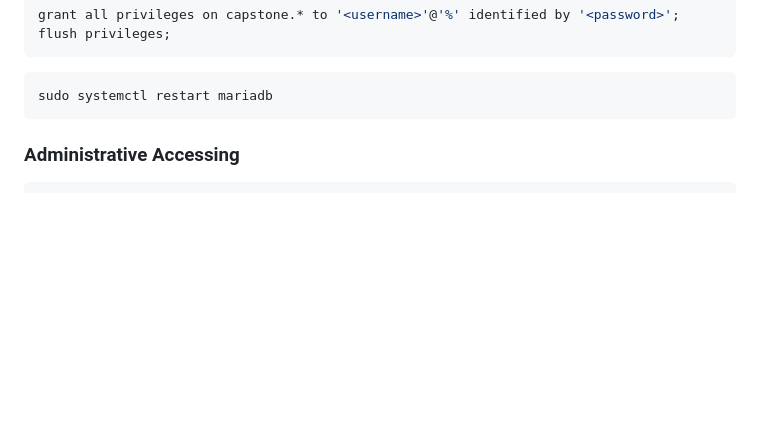
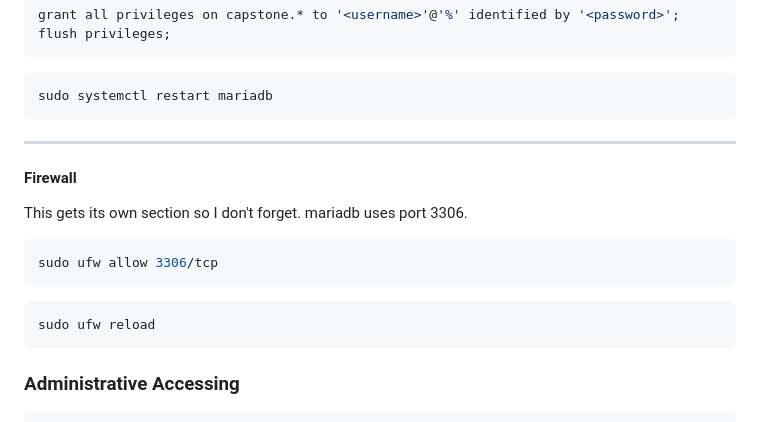
Before and after one commit to gntsqid/Capstone, a Markdown page: DATABASE/readme.md, the part around the change. Rendered like a GitHub page; blank space fills up the shorter version.

````diff
--- a/DATABASE/readme.md
+++ b/DATABASE/readme.md
@@ -35,6 +35,17 @@ flush privileges;
 ```
 ```Bash
 sudo systemctl restart mariadb
+```
+
+---
+#### Firewall
+This gets its own section so I don't forget.
+mariadb uses port 3306.
+```Bash
+sudo ufw allow 3306/tcp
+```
+```Bash
+sudo ufw reload
 ```
 
 ### Administrative Accessing
````
